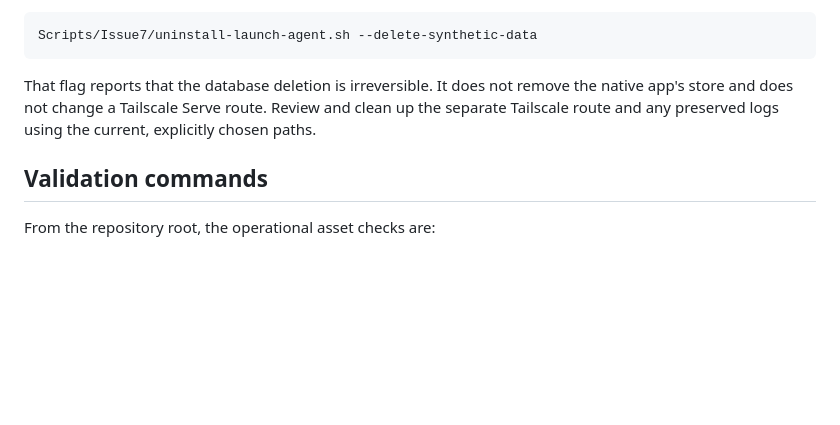
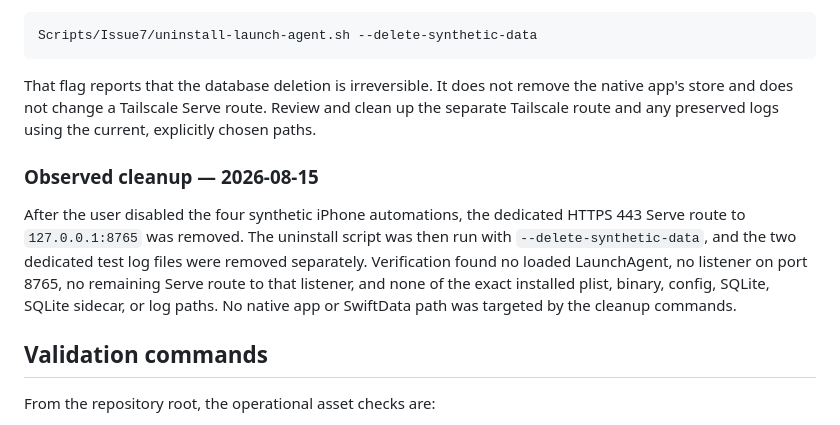
Before and after one commit to metishonora/CherryPicker, a Markdown page: docs/spikes/issue-7-operations.md, the part around the change. GitHub-like rendering; blank space fills up the shorter version.

Commit message:
docs: record issue 7 cleanup

```diff
--- a/docs/spikes/issue-7-operations.md
+++ b/docs/spikes/issue-7-operations.md
@@ -150,6 +150,16 @@ remove the native app's store and does not change a Tailscale Serve route.
 Review and clean up the separate Tailscale route and any preserved logs using
 the current, explicitly chosen paths.
 
+### Observed cleanup — 2026-08-15
+
+After the user disabled the four synthetic iPhone automations, the dedicated
+HTTPS 443 Serve route to `127.0.0.1:8765` was removed. The uninstall script was
+then run with `--delete-synthetic-data`, and the two dedicated test log files
+were removed separately. Verification found no loaded LaunchAgent, no listener
+on port 8765, no remaining Serve route to that listener, and none of the exact
+installed plist, binary, config, SQLite, SQLite sidecar, or log paths. No native
+app or SwiftData path was targeted by the cleanup commands.
+
 ## Validation commands
 
 From the repository root, the operational asset checks are:
```
Also changed, not shown: docs/spikes/issue-7-tailscale-outbox.md (+14 -11 lines).
